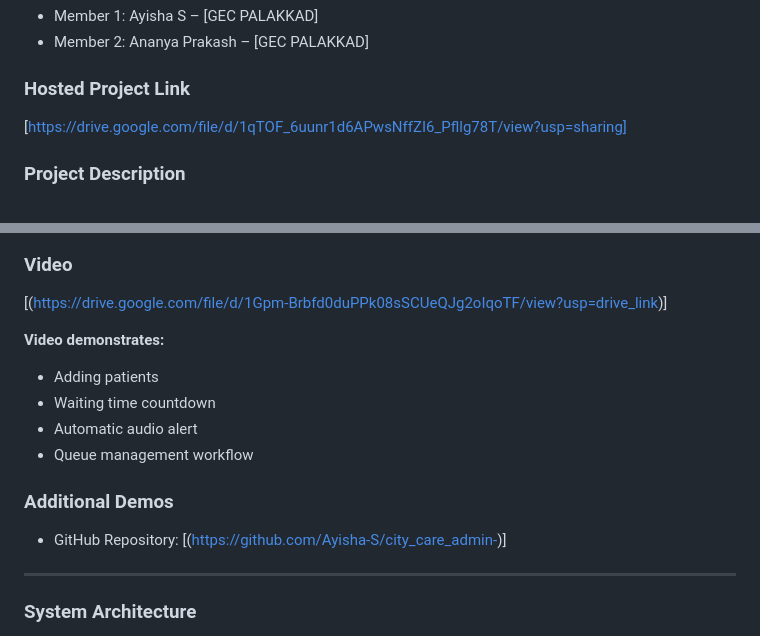
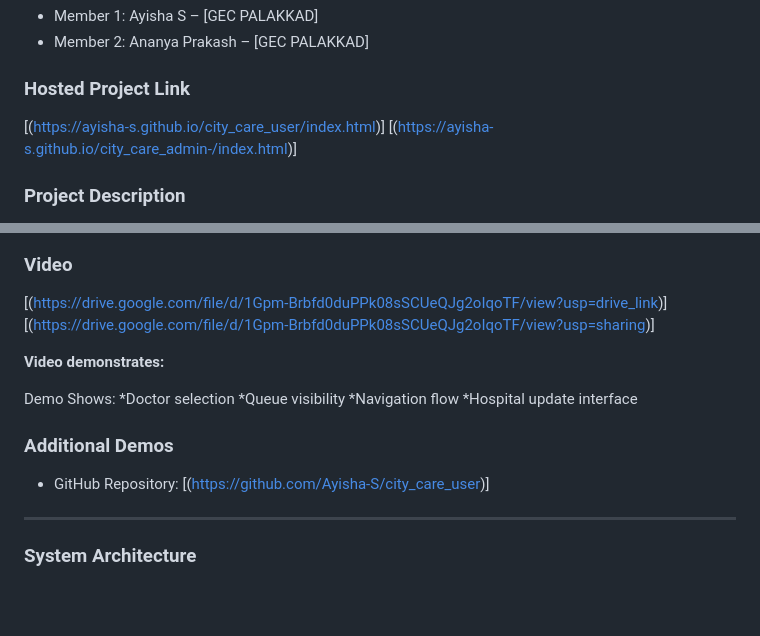
Before and after one commit to Ayisha-S/city_care_user, a Markdown page: README.md, 2 parts joined by grey strips. Drawn GitHub-style; blank space fills up the shorter version.

Commit message:
Revise README with new links and demo details
Updated project links, added new demo features, and modified video description.

```diff
--- a/README.md
+++ b/README.md
@@ -10,7 +10,8 @@
 * Member 2: Ananya Prakash – [GEC PALAKKAD]
 
 ### Hosted Project Link
-[https://drive.google.com/file/d/1qTOF_6uunr1d6APwsNffZI6_Pfllg78T/view?usp=sharing]
+[(https://ayisha-s.github.io/city_care_user/index.html)]
+[(https://ayisha-s.github.io/city_care_admin-/index.html)]
 
 ### Project Description
 
@@ -88,17 +89,19 @@ Open index.html in browser
 ### Video
 
 [(https://drive.google.com/file/d/1Gpm-Brbfd0duPPk08sSCUeQJg2oIqoTF/view?usp=drive_link)]
+[(https://drive.google.com/file/d/1Gpm-Brbfd0duPPk08sSCUeQJg2oIqoTF/view?usp=sharing)]
 
 **Video demonstrates:**
 
-* Adding patients
-* Waiting time countdown
-* Automatic audio alert
-* Queue management workflow
+Demo Shows:
+*Doctor selection
+*Queue visibility
+*Navigation flow
+*Hospital update interface
 
 ### Additional Demos
 
-* GitHub Repository: [(https://github.com/Ayisha-S/city_care_admin-)]
+* GitHub Repository: [(https://github.com/Ayisha-S/city_care_user)]
 
 ---
 
```
